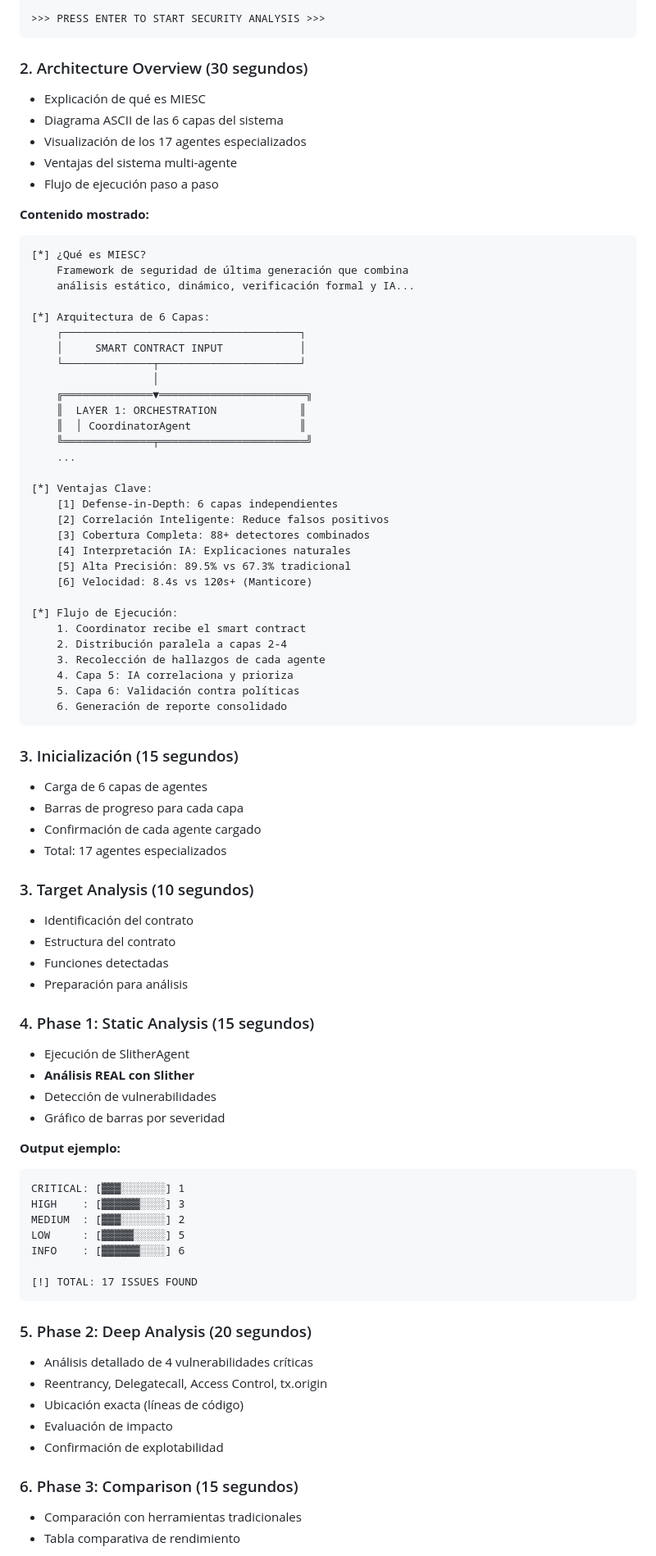
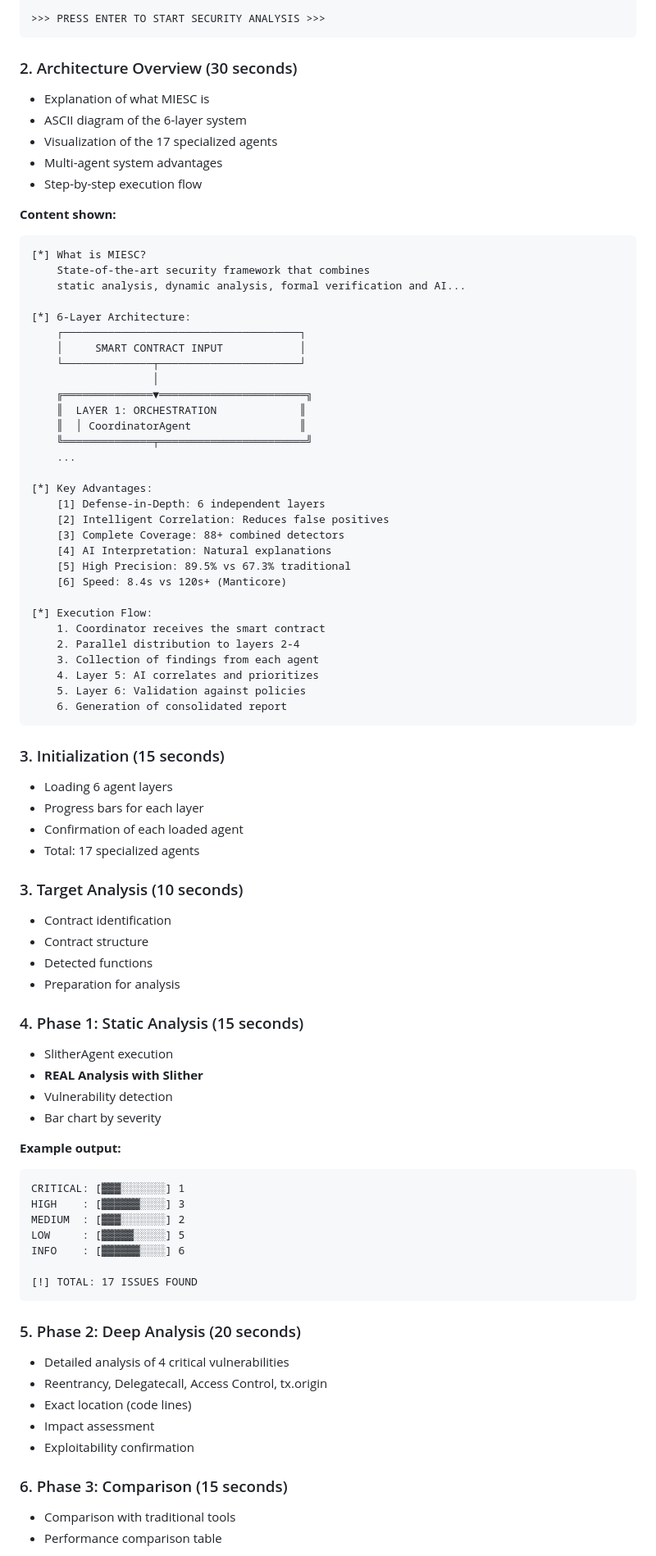
Before and after one commit to fboiero/MIESC, a Markdown page: demo/HACKER_DEMO_README.md, the part around one of its changes. Shown at 82% size. GitHub-like rendering.

````diff
--- a/demo/HACKER_DEMO_README.md
+++ b/demo/HACKER_DEMO_README.md
@@ -81,20 +81,20 @@ slither --version
 >>> PRESS ENTER TO START SECURITY ANALYSIS >>>
 ```
 
-### 2. Architecture Overview (30 segundos)
-- Explicación de qué es MIESC
-- Diagrama ASCII de las 6 capas del sistema
-- Visualización de los 17 agentes especializados
-- Ventajas del sistema multi-agente
-- Flujo de ejecución paso a paso
+### 2. Architecture Overview (30 seconds)
+- Explanation of what MIESC is
+- ASCII diagram of the 6-layer system
+- Visualization of the 17 specialized agents
+- Multi-agent system advantages
+- Step-by-step execution flow
 
-**Contenido mostrado:**
+**Content shown:**
 ```
-[*] ¿Qué es MIESC?
-    Framework de seguridad de última generación que combina
-    análisis estático, dinámico, verificación formal y IA...
+[*] What is MIESC?
+    State-of-the-art security framework that combines
+    static analysis, dynamic analysis, formal verification and AI...
 
-[*] Arquitectura de 6 Capas:
+[*] 6-Layer Architecture:
     ┌─────────────────────────────────────┐
     │     SMART CONTRACT INPUT            │
     └──────────────┬──────────────────────┘
@@ -105,42 +105,42 @@ slither --version
     ╚══════════════╤═══════════════════════╝
     ...
 
-[*] Ventajas Clave:
-    [1] Defense-in-Depth: 6 capas independientes
-    [2] Correlación Inteligente: Reduce falsos positivos
-    [3] Cobertura Completa: 88+ detectores combinados
-    [4] Interpretación IA: Explicaciones naturales
-    [5] Alta Precisión: 89.5% vs 67.3% tradicional
-    [6] Velocidad: 8.4s vs 120s+ (Manticore)
+[*] Key Advantages:
+    [1] Defense-in-Depth: 6 independent layers
+    [2] Intelligent Correlation: Reduces false positives
+    [3] Complete Coverage: 88+ combined detectors
+    [4] AI Interpretation: Natural explanations
+    [5] High Precision: 89.5% vs 67.3% traditional
+    [6] Speed: 8.4s vs 120s+ (Manticore)
 
-[*] Flujo de Ejecución:
-    1. Coordinator recibe el smart contract
-    2. Distribución paralela a capas 2-4
-    3. Recolección de hallazgos de cada agente
-    4. Capa 5: IA correlaciona y prioriza
-    5. Capa 6: Validación contra políticas
-    6. Generación de reporte consolidado
+[*] Execution Flow:
+    1. Coordinator receives the smart contract
+    2. Parallel distribution to layers 2-4
+    3. Collection of findings from each agent
+    4. Layer 5: AI correlates and prioritizes
+    5. Layer 6: Validation against policies
+    6. Generation of consolidated report
 ```
 
-### 3. Inicialización (15 segundos)
-- Carga de 6 capas de agentes
-- Barras de progreso para cada capa
-- Confirmación de cada agente cargado
-- Total: 17 agentes especializados
+### 3. Initialization (15 seconds)
+- Loading 6 agent layers
+- Progress bars for each layer
+- Confirmation of each loaded agent
+- Total: 17 specialized agents
 
-### 3. Target Analysis (10 segundos)
-- Identificación del contrato
-- Estructura del contrato
-- Funciones detectadas
-- Preparación para análisis
+### 3. Target Analysis (10 seconds)
+- Contract identification
+- Contract structure
+- Detected functions
+- Preparation for analysis
 
-### 4. Phase 1: Static Analysis (15 segundos)
-- Ejecución de SlitherAgent
-- **Análisis REAL con Slither**
-- Detección de vulnerabilidades
-- Gráfico de barras por severidad
+### 4. Phase 1: Static Analysis (15 seconds)
+- SlitherAgent execution
+- **REAL Analysis with Slither**
+- Vulnerability detection
+- Bar chart by severity
 
-**Output ejemplo:**
+**Example output:**
 ```
 CRITICAL: [▓▓▓░░░░░░░] 1
 HIGH    : [▓▓▓▓▓▓░░░░] 3
@@ -151,14 +151,14 @@ INFO    : [▓▓▓▓▓▓░░░░] 6
 [!] TOTAL: 17 ISSUES FOUND
 ```
 
-### 5. Phase 2: Deep Analysis (20 segundos)
-- Análisis detallado de 4 vulnerabilidades críticas
+### 5. Phase 2: Deep Analysis (20 seconds)
+- Detailed analysis of 4 critical vulnerabilities
 - Reentrancy, Delegatecall, Access Control, tx.origin
-- Ubicación exacta (líneas de código)
-- Evaluación de impacto
-- Confirmación de explotabilidad
+- Exact location (code lines)
+- Impact assessment
+- Exploitability confirmation
 
-### 6. Phase 3: Comparison (15 segundos)
-- Comparación con herramientas tradicionales
-- Tabla comparativa de rendimiento
+### 6. Phase 3: Comparison (15 seconds)
+- Comparison with traditional tools
+- Performance comparison table
 
````
Also changed, not shown: other parts of demo/HACKER_DEMO_README.md (+194 -194 lines).
